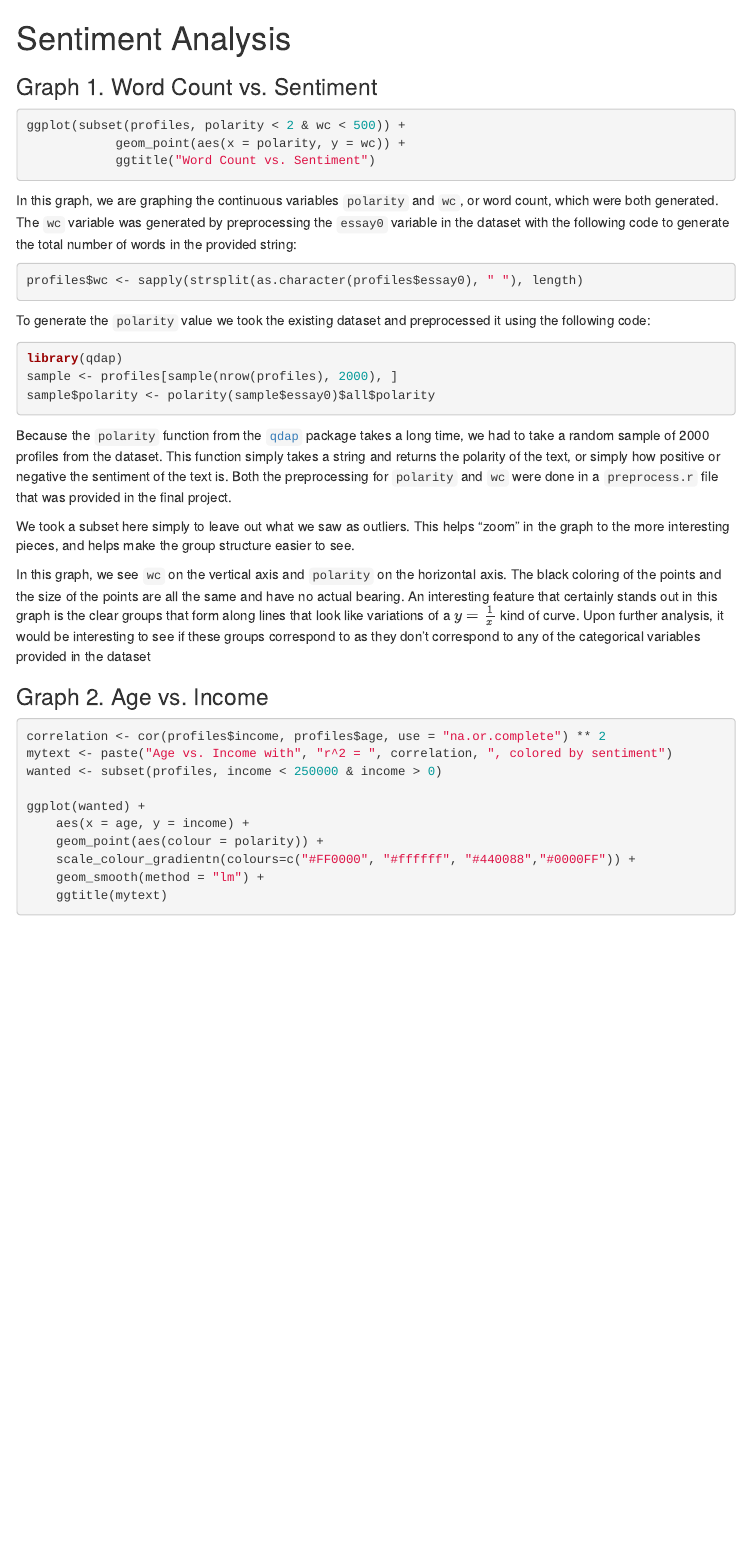
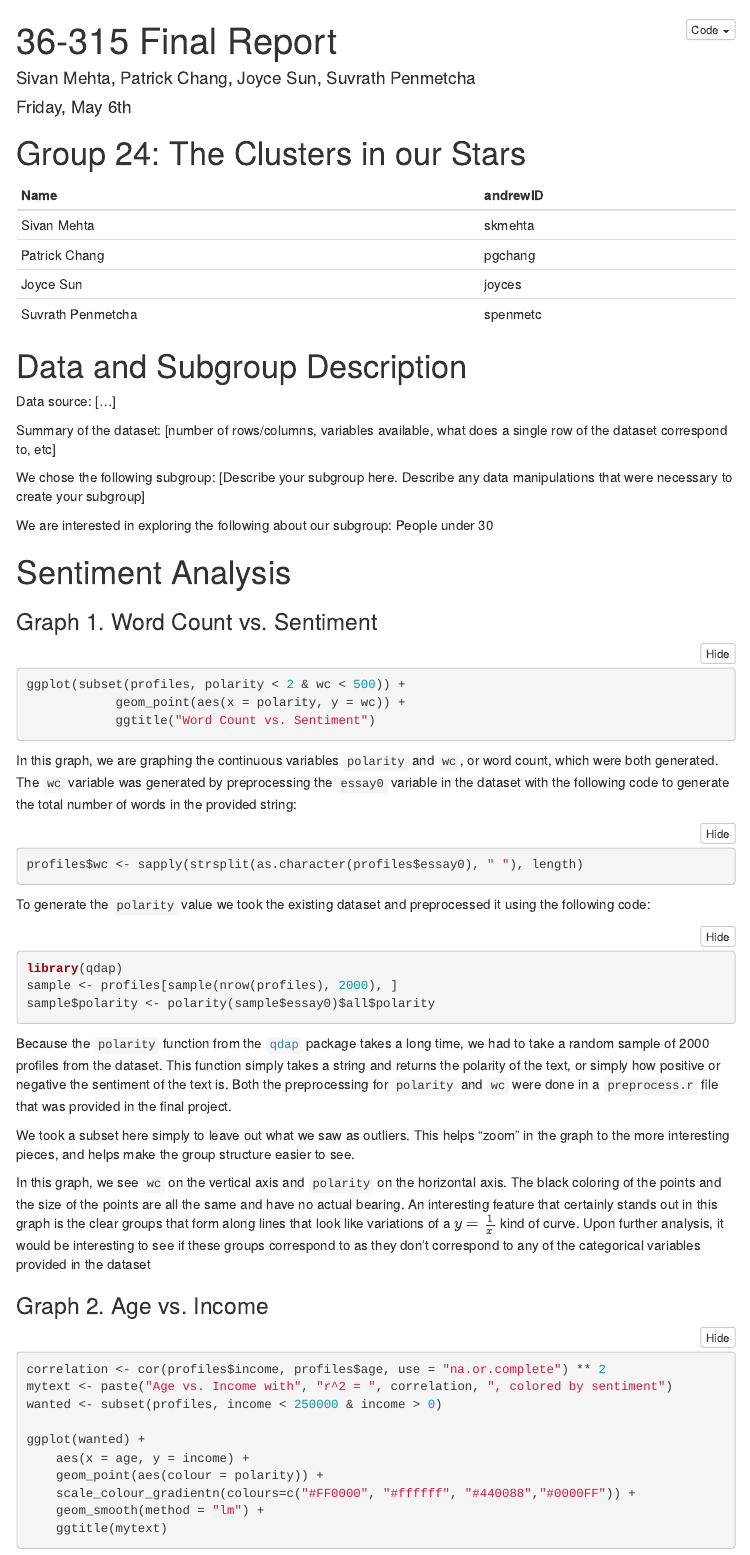
Before and after one commit to SivanMehta/OKCupid-Project, an R Markdown document (report.rmd): the page in a window 1100 px wide, from its top. Rendered offline with R 4.5, knitr and Pandoc, with nearby package versions; the code chunks are not run, so their results and figures are left out; folded parts are opened; menus at the side of the page are left out.

Commit message:
add basic scaffold for title, summary, and conclusion

````diff
--- a/report.rmd
+++ b/report.rmd
@@ -1,9 +1,12 @@
 ---
-author: "35-315 Group 24"
+title: "36-315 Final Report"
+author: "Sivan Mehta, Patrick Chang, Joyce Sun, Suvrath Penmetcha"
+date:  "Friday, May 6th"
 output:
   html_document:
     toc:  true
     toc_float:  true
+    code_folding:  hide
 ---
 
 ```{r, warning=FALSE, echo=FALSE, message=FALSE}
@@ -19,6 +23,25 @@ if(!file.exists("sample.csv"))
 }
 profiles <- read.csv("sample.csv")
 ```
+
+# Group 24: The Clusters in our Stars
+
+| Name              | andrewID |
+|-------------------|----------|
+| Sivan Mehta       | skmehta  |
+| Patrick Chang     | pgchang  |
+| Joyce Sun         | joyces   |
+| Suvrath Penmetcha | spenmetc |
+
+# Data and Subgroup Description
+
+Data source:  [...]
+
+Summary of the dataset:  [number of rows/columns, variables available, what does a single row of the dataset correspond to, etc]
+
+We chose the following subgroup:  [Describe your subgroup here.  Describe any data manipulations that were necessary to create your subgroup]
+
+We are interested in exploring the following about our subgroup:  People under 30
 
 # Sentiment Analysis
 
````
Also changed, not shown: report.rmd (9 more changed lines).
